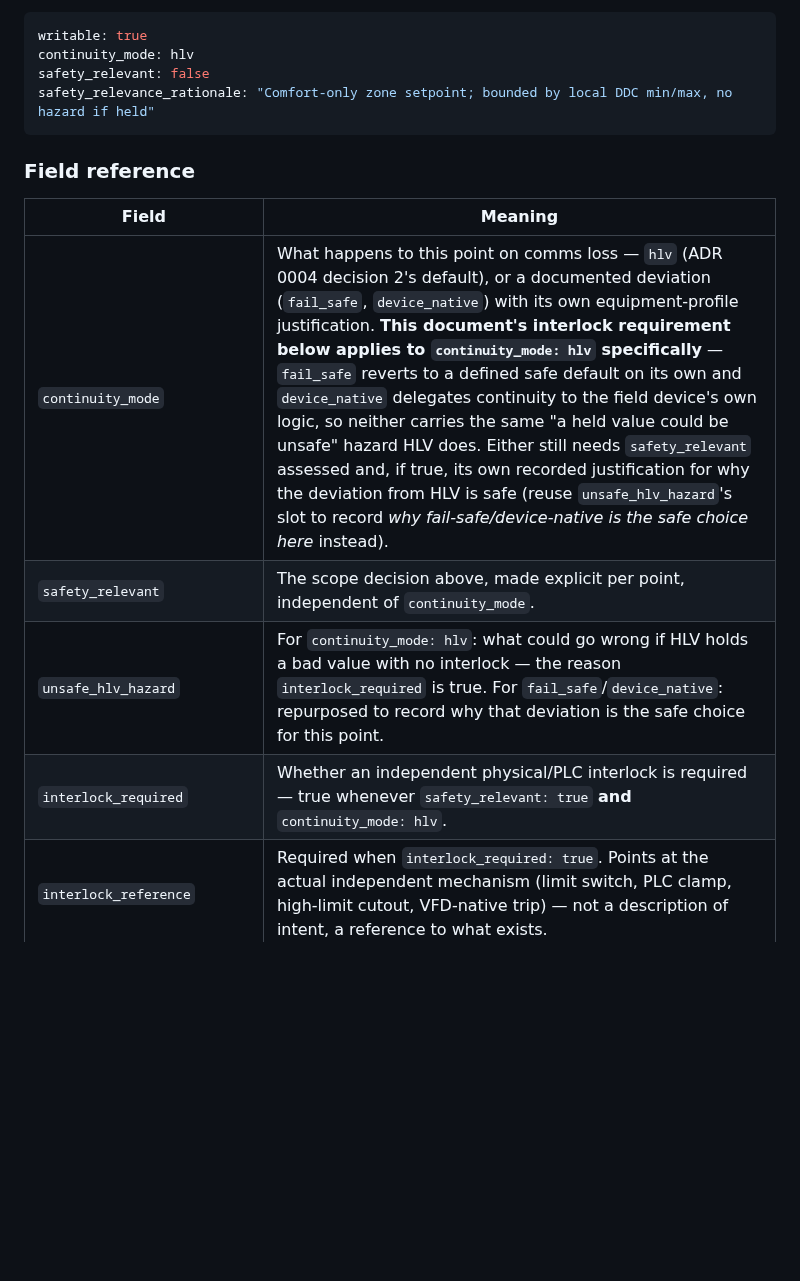
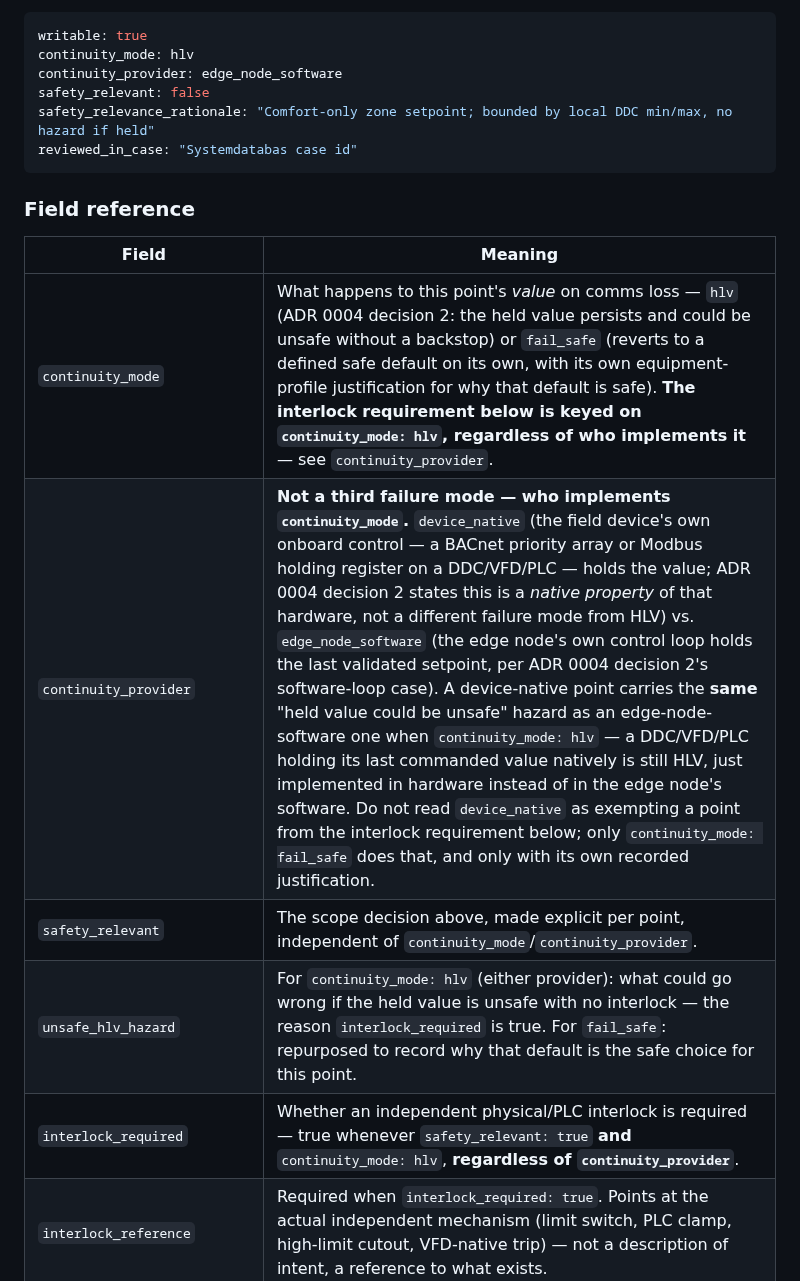
Before and after one commit to openAut/main, a Markdown page: docs/patterns/physical-plc-interlock.md, the part around one of its changes. Rendered like a GitHub page; blank space fills up the shorter version.

````diff
--- a/docs/patterns/physical-plc-interlock.md
+++ b/docs/patterns/physical-plc-interlock.md
@@ -52,18 +54,21 @@ reviewable rationale — silence is not an acceptable way to say "not applicable
 ```yaml
 writable: true
 continuity_mode: hlv
+continuity_provider: edge_node_software
 safety_relevant: false
 safety_relevance_rationale: "Comfort-only zone setpoint; bounded by local DDC min/max, no hazard if held"
+reviewed_in_case: "Systemdatabas case id"
 ```
 
 ### Field reference
 
 | Field | Meaning |
 |---|---|
-| `continuity_mode` | What happens to this point on comms loss — `hlv` (ADR 0004 decision 2's default), or a documented deviation (`fail_safe`, `device_native`) with its own equipment-profile justification. **This document's interlock requirement below applies to `continuity_mode: hlv` specifically** — `fail_safe` reverts to a defined safe default on its own and `device_native` delegates continuity to the field device's own logic, so neither carries the same "a held value could be unsafe" hazard HLV does. Either still needs `safety_relevant` assessed and, if true, its own recorded justification for why the deviation from HLV is safe (reuse `unsafe_hlv_hazard`'s slot to record *why fail-safe/device-native is the safe choice here* instead). |
-| `safety_relevant` | The scope decision above, made explicit per point, independent of `continuity_mode`. |
-| `unsafe_hlv_hazard` | For `continuity_mode: hlv`: what could go wrong if HLV holds a bad value with no interlock — the reason `interlock_required` is true. For `fail_safe`/`device_native`: repurposed to record why that deviation is the safe choice for this point. |
-| `interlock_required` | Whether an independent physical/PLC interlock is required — true whenever `safety_relevant: true` **and** `continuity_mode: hlv`. |
+| `continuity_mode` | What happens to this point's *value* on comms loss — `hlv` (ADR 0004 decision 2: the held value persists and could be unsafe without a backstop) or `fail_safe` (reverts to a defined safe default on its own, with its own equipment-profile justification for why that default is safe). **The interlock requirement below is keyed on `continuity_mode: hlv`, regardless of who implements it** — see `continuity_provider`. |
+| `continuity_provider` | **Not a third failure mode — who implements `continuity_mode`.** `device_native` (the field device's own onboard control — a BACnet priority array or Modbus holding register on a DDC/VFD/PLC — holds the value; ADR 0004 decision 2 states this is a *native property* of that hardware, not a different failure mode from HLV) vs. `edge_node_software` (the edge node's own control loop holds the last validated setpoint, per ADR 0004 decision 2's software-loop case). A device-native point carries the **same** "held value could be unsafe" hazard as an edge-node-software one when `continuity_mode: hlv` — a DDC/VFD/PLC holding its last commanded value natively is still HLV, just implemented in hardware instead of in the edge node's software. Do not read `device_native` as exempting a point from the interlock requirement below; only `continuity_mode: fail_safe` does that, and only with its own recorded justification. |
+| `safety_relevant` | The scope decision above, made explicit per point, independent of `continuity_mode`/`continuity_provider`. |
+| `unsafe_hlv_hazard` | For `continuity_mode: hlv` (either provider): what could go wrong if the held value is unsafe with no interlock — the reason `interlock_required` is true. For `fail_safe`: repurposed to record why that default is the safe choice for this point. |
+| `interlock_required` | Whether an independent physical/PLC interlock is required — true whenever `safety_relevant: true` **and** `continuity_mode: hlv`, **regardless of `continuity_provider`**. |
 | `interlock_reference` | Required when `interlock_required: true`. Points at the actual independent mechanism (limit switch, PLC clamp, high-limit cutout, VFD-native trip) — not a description of intent, a reference to what exists. |
 | `interlock_type` | Required when `interlock_required: true`. Short classification of the mechanism (e.g. `plc_clamp`, `physical_limit`, `vfd_native_trip`), for filtering/auditing across many points without parsing `interlock_reference`'s free text. |
 | `interlock_owner` | Required when `interlock_required: true`. Who is accountable for the mechanism existing and being tested — an asset-owner or commissioned contractor, not Advisor/Engineer/Security (they're trust domains, not accountable parties; see [`docs/operations/spof-risk-register.md`](../operations/spof-risk-register.md) for the same convention). |
````
Also changed, not shown: other parts of docs/patterns/physical-plc-interlock.md (+14 -10 lines).
